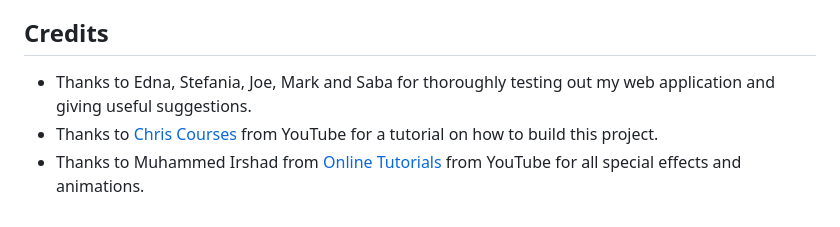
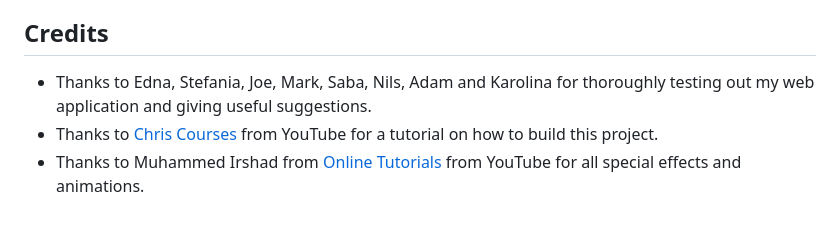
Before and after one commit to SasanTazayoni/space-invaders, a Markdown page: README.md, the part around the change. Drawn GitHub-style.

Commit message:
Small edit to credits on README

```diff
--- a/README.md
+++ b/README.md
@@ -236,6 +236,6 @@ As the results show, the application is highly compatible across all browsers.
 
 ## Credits
 
-* Thanks to Edna, Stefania, Joe, Mark and Saba for thoroughly testing out my web application and giving useful suggestions.
+* Thanks to Edna, Stefania, Joe, Mark, Saba, Nils, Adam and Karolina for thoroughly testing out my web application and giving useful suggestions.
 * Thanks to [Chris Courses](https://www.youtube.com/@ChrisCourses) from YouTube for a tutorial on how to build this project.
 * Thanks to Muhammed Irshad from [Online Tutorials](https://www.youtube.com/@OnlineTutorialsYT) from YouTube for all special effects and animations.
```
